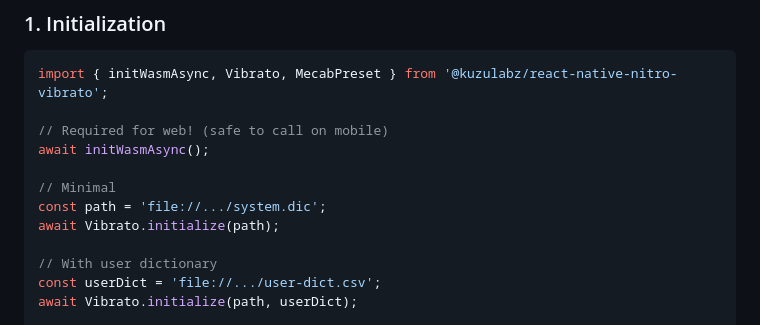
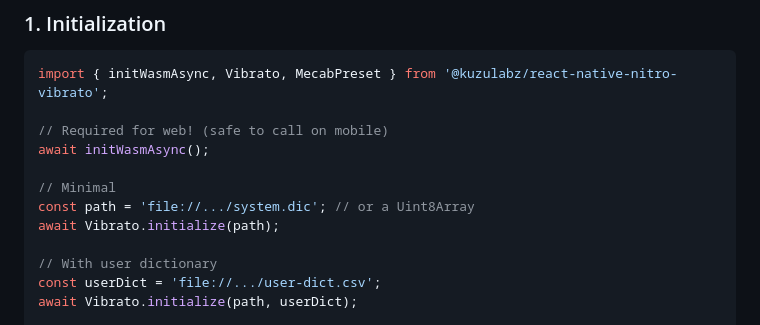
Before and after one commit to KuzuLabz/react-native-nitro-vibrato, a Markdown page: README.md, the part around the change. GitHub-like rendering.

```diff
--- a/README.md
+++ b/README.md
@@ -27,7 +27,7 @@ import { initWasmAsync, Vibrato, MecabPreset } from '@kuzulabz/react-native-nitr
 await initWasmAsync();
 
 // Minimal
-const path = 'file://.../system.dic';
+const path = 'file://.../system.dic'; // or a Uint8Array
 await Vibrato.initialize(path);
 
 // With user dictionary
```
